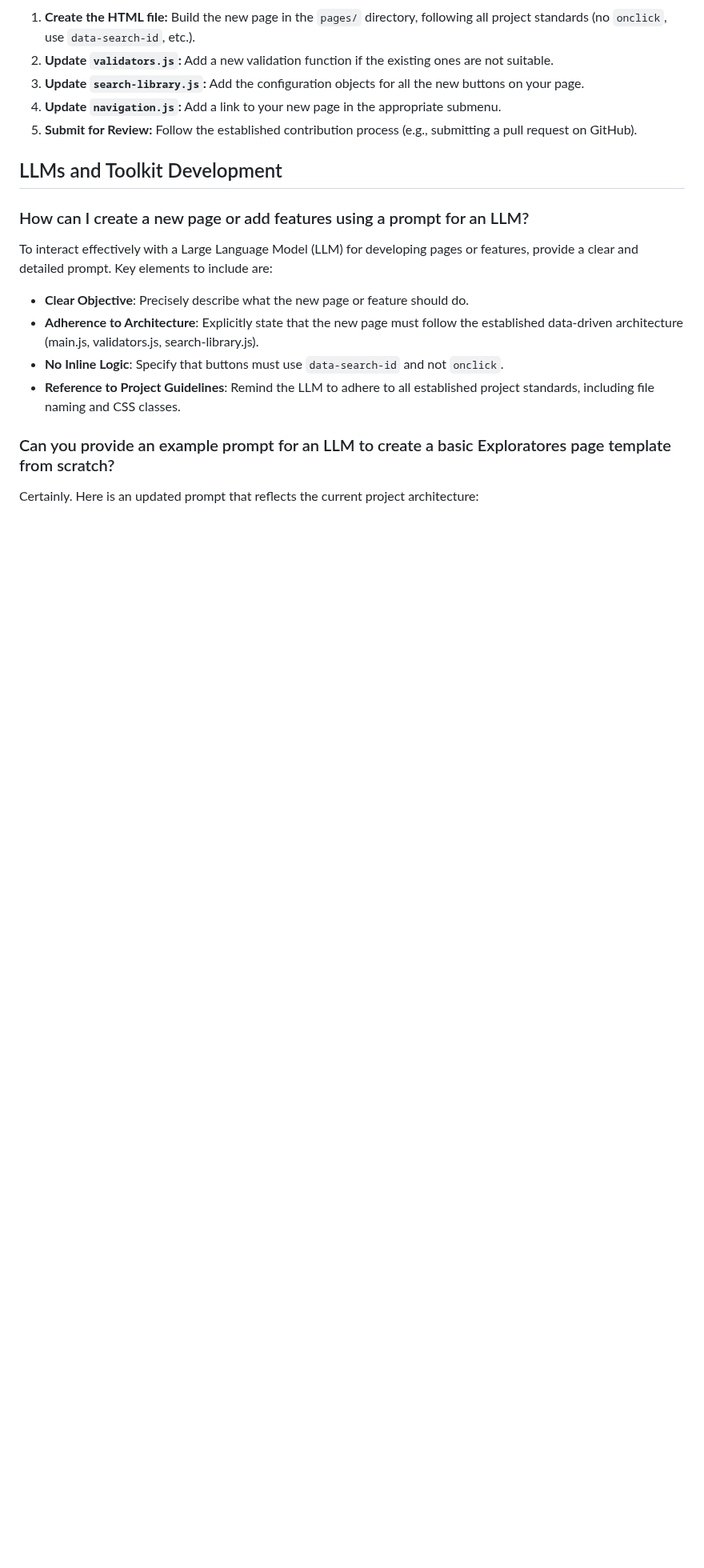
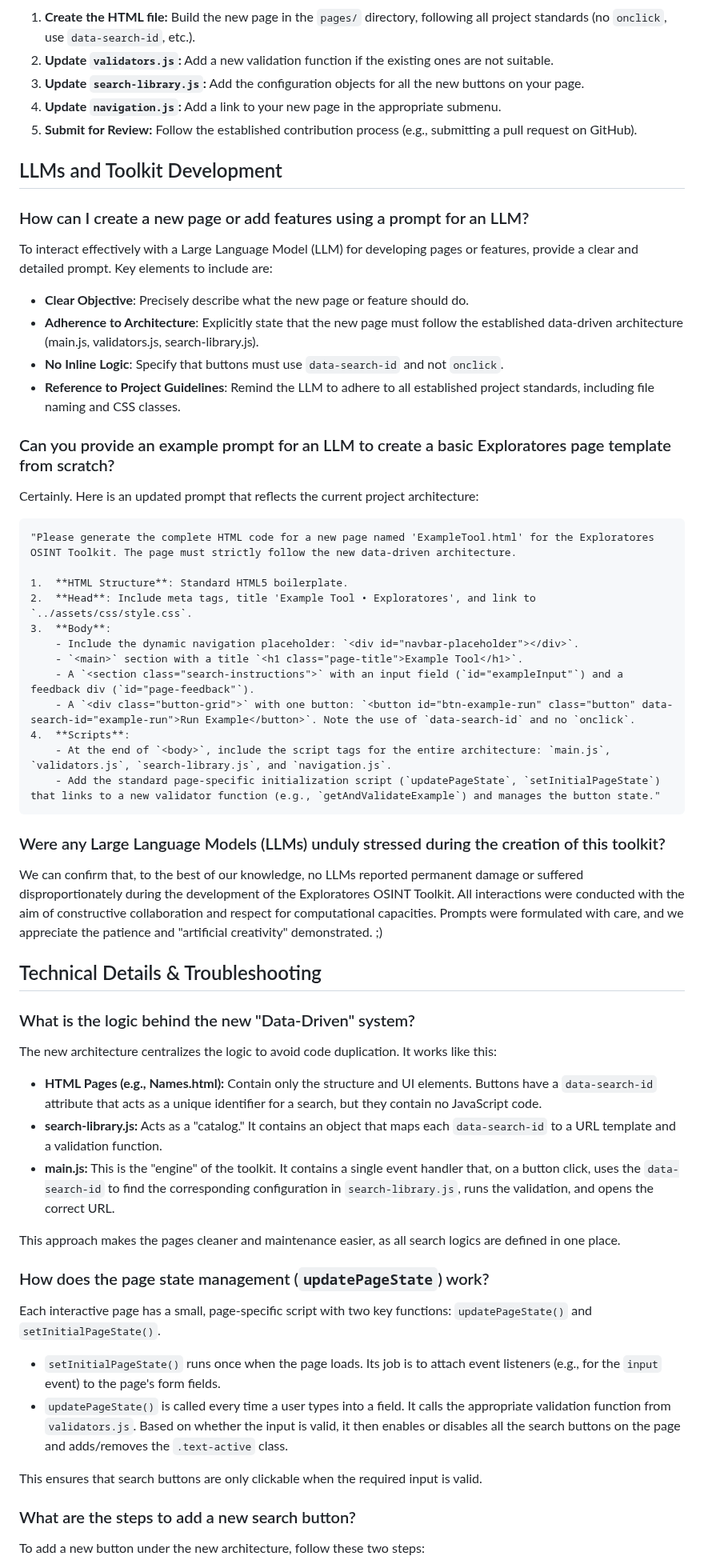
Before and after one commit to SOsintOps/Exploratores, a Markdown page: docs/faq.md, the part around one of its changes. Shown at 80% size. GitHub-like rendering; blank space fills up the shorter version.

Commit message:
correzione faq.html

````diff
--- a/docs/faq.md
+++ b/docs/faq.md
@@ -123,11 +123,56 @@ The standard workflow for contributing is:
 
 To interact effectively with a Large Language Model (LLM) for developing pages or features, provide a clear and detailed prompt. Key elements to include are:
 
-* **Clear Objective**: Precisely describe what the new page or feature should do.
-* **Adherence to Architecture**: Explicitly state that the new page must follow the established data-driven architecture (main.js, validators.js, search-library.js).
-* **No Inline Logic**: Specify that buttons must use `data-search-id` and not `onclick`.
-* **Reference to Project Guidelines**: Remind the LLM to adhere to all established project standards, including file naming and CSS classes.
+*   **Clear Objective**: Precisely describe what the new page or feature should do.
+*   **Adherence to Architecture**: Explicitly state that the new page must follow the established data-driven architecture (main.js, validators.js, search-library.js).
+*   **No Inline Logic**: Specify that buttons must use `data-search-id` and not `onclick`.
+*   **Reference to Project Guidelines**: Remind the LLM to adhere to all established project standards, including file naming and CSS classes.
 
 ### Can you provide an example prompt for an LLM to create a basic Exploratores page template from scratch?
 
 Certainly. Here is an updated prompt that reflects the current project architecture:
+
+```html
+"Please generate the complete HTML code for a new page named 'ExampleTool.html' for the Exploratores OSINT Toolkit. The page must strictly follow the new data-driven architecture.
+
+1.  **HTML Structure**: Standard HTML5 boilerplate.
+2.  **Head**: Include meta tags, title 'Example Tool • Exploratores', and link to `../assets/css/style.css`.
+3.  **Body**:
+    - Include the dynamic navigation placeholder: `<div id="navbar-placeholder"></div>`.
+    - `<main>` section with a title `<h1 class="page-title">Example Tool</h1>`.
+    - A `<section class="search-instructions">` with an input field (`id="exampleInput"`) and a feedback div (`id="page-feedback"`).
+    - A `<div class="button-grid">` with one button: `<button id="btn-example-run" class="button" data-search-id="example-run">Run Example</button>`. Note the use of `data-search-id` and no `onclick`.
+4.  **Scripts**:
+    - At the end of `<body>`, include the script tags for the entire architecture: `main.js`, `validators.js`, `search-library.js`, and `navigation.js`.
+    - Add the standard page-specific initialization script (`updatePageState`, `setInitialPageState`) that links to a new validator function (e.g., `getAndValidateExample`) and manages the button state."
+```
+
+### Were any Large Language Models (LLMs) unduly stressed during the creation of this toolkit?
+
+We can confirm that, to the best of our knowledge, no LLMs reported permanent damage or suffered disproportionately during the development of the Exploratores OSINT Toolkit. All interactions were conducted with the aim of constructive collaboration and respect for computational capacities. Prompts were formulated with care, and we appreciate the patience and "artificial creativity" demonstrated. ;)
+
+## Technical Details & Troubleshooting
+
+### What is the logic behind the new "Data-Driven" system?
+
+The new architecture centralizes the logic to avoid code duplication. It works like this:
+
+*   **HTML Pages (e.g., Names.html):** Contain only the structure and UI elements. Buttons have a `data-search-id` attribute that acts as a unique identifier for a search, but they contain no JavaScript code.
+*   **search-library.js:** Acts as a "catalog." It contains an object that maps each `data-search-id` to a URL template and a validation function.
+*   **main.js:** This is the "engine" of the toolkit. It contains a single event handler that, on a button click, uses the `data-search-id` to find the corresponding configuration in `search-library.js`, runs the validation, and opens the correct URL.
+
+This approach makes the pages cleaner and maintenance easier, as all search logics are defined in one place.
+
+### How does the page state management (`updatePageState`) work?
+
+Each interactive page has a small, page-specific script with two key functions: `updatePageState()` and `setInitialPageState()`.
+
+*   `setInitialPageState()` runs once when the page loads. Its job is to attach event listeners (e.g., for the `input` event) to the page's form fields.
+*   `updatePageState()` is called every time a user types into a field. It calls the appropriate validation function from `validators.js`. Based on whether the input is valid, it then enables or disables all the search buttons on the page and adds/removes the `.text-active` class.
+
+This ensures that search buttons are only clickable when the required input is valid.
+
+### What are the steps to add a new search button?
+
+To add a new button under the new architecture, follow these two steps:
+
````
Also changed, not shown: other parts of docs/faq.md (+28 -4 lines).
